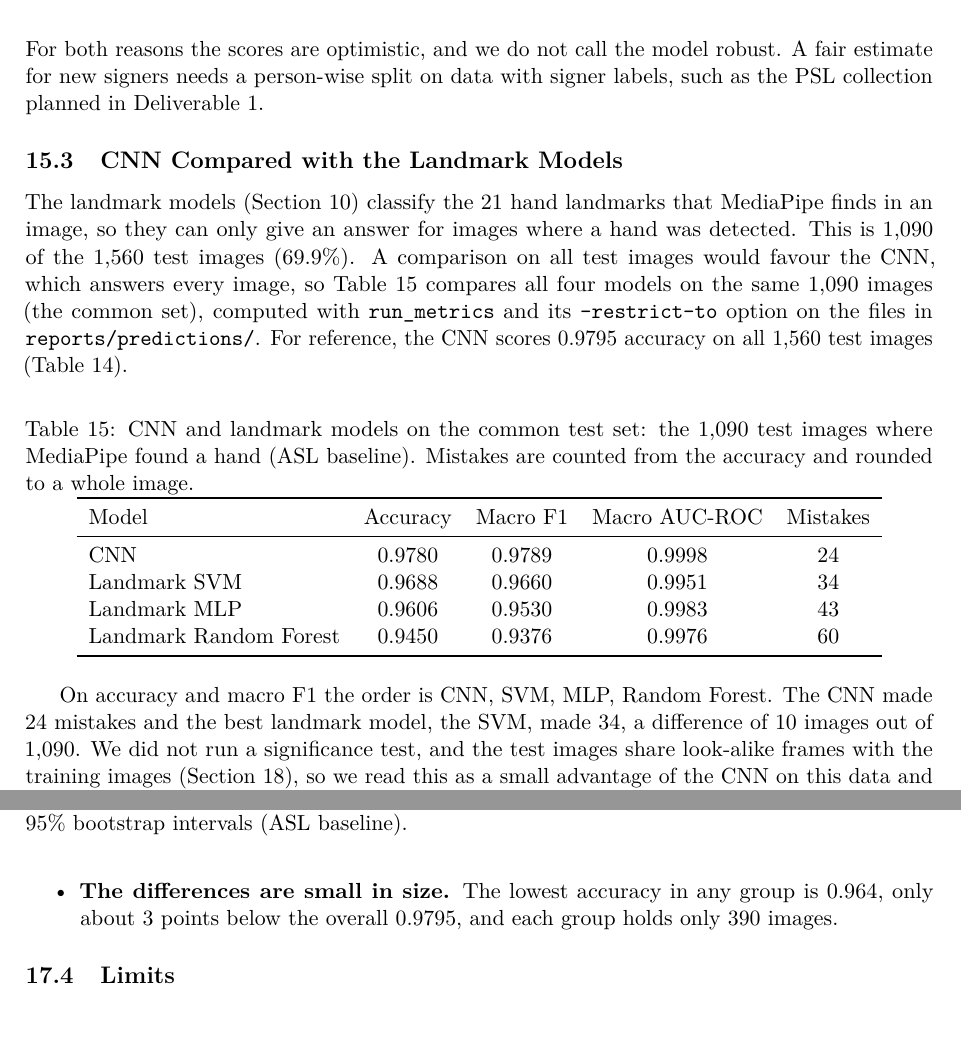
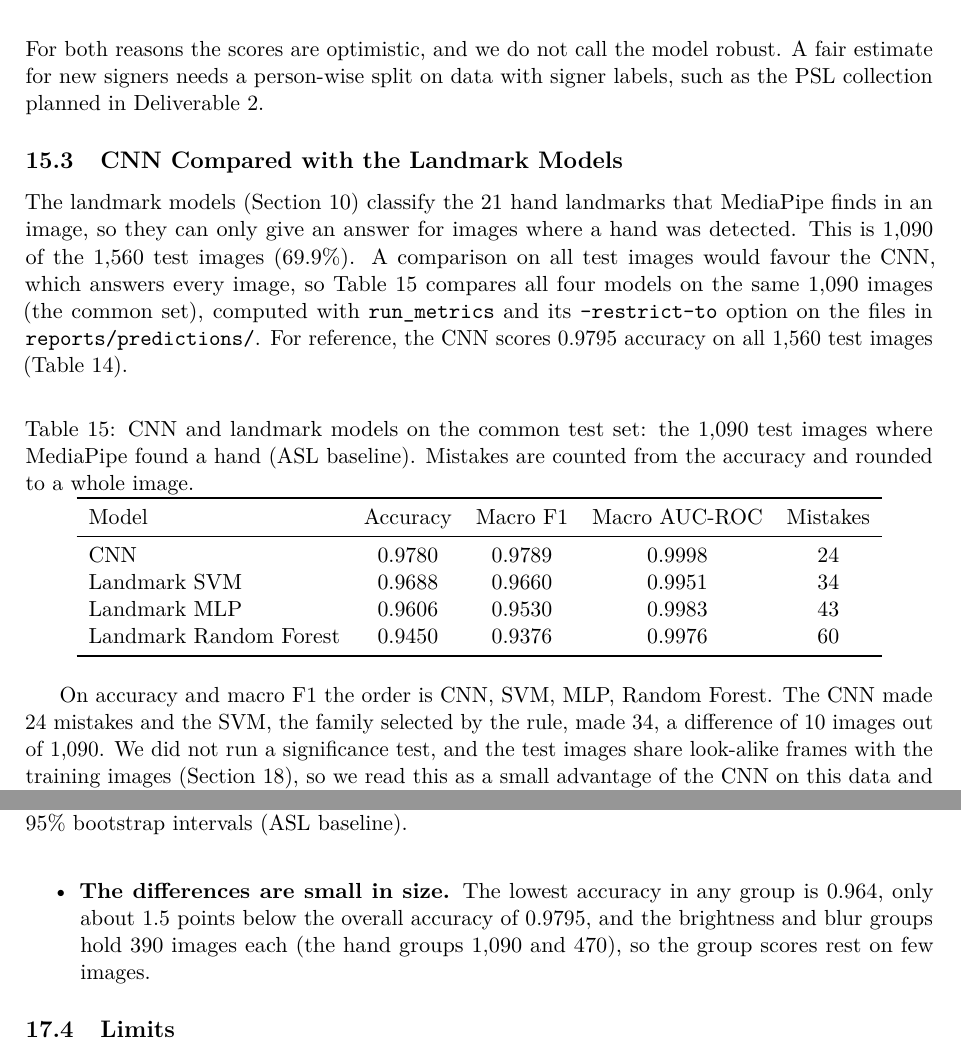
Before and after one commit to anasrashid369/signbridge-pk, a LaTeX document (docs/report/main.tex, which reads docs/report/sections/bias_check.tex, docs/report/sections/results.tex): two parts of pages 39 and 44 of 47, joined at a grey line, cut so that both start at the same text, the shorter picture padded with empty space. Compiled offline with pdfLaTeX.

Commit message:
docs(report): fix the SVM wording, the deliverable number and two group figures

```diff
--- a/docs/report/sections/bias_check.tex
+++ b/docs/report/sections/bias_check.tex
@@ -40,7 +40,7 @@ The check is run by \texttt{src/signbridge/evaluation/bias.py} on the CNN predic
 \begin{itemize}
   \item \textbf{Blur and hand detection show no clear difference.} The accuracy of the four blur groups lies between 0.969 and 0.985 and their intervals overlap. Images where no hand was found (30\% of the test split) score 0.983 against 0.978 for images where one was found, which is within the uncertainty.
   \item \textbf{Brightness shows a small pattern.} The two middle brightness groups scored higher (0.995 and 0.987) than the darkest (0.972) and the brightest (0.964) groups. The intervals of the second and fourth group do not overlap, but we did not run a significance test, the intervals are too narrow for the reason given above, and we looked at three properties, so a difference of this size could be chance. We read it as a possible weakness at the brightness extremes that is worth checking with more data, not as a finding.
-  \item \textbf{The differences are small in size.} The lowest accuracy in any group is 0.964, only about 3 points below the overall 0.9795, and each group holds only 390 images.
+  \item \textbf{The differences are small in size.} The lowest accuracy in any group is 0.964, only about 1.5 points below the overall accuracy of 0.9795, and the brightness and blur groups hold 390 images each (the hand groups 1{,}090 and 470), so the group scores rest on few images.
 \end{itemize}
 
 \subsection{Limits}
--- a/docs/report/sections/results.tex
+++ b/docs/report/sections/results.tex
@@ -37,7 +37,7 @@ The two figures below show the nine epochs of the final CNN run. Training loss f
 \subsection{How to Read These Scores}
 \label{sec:read-scores}
 
-The scores are close to 100\%, and they should not be read as the accuracy the system would have on new people. The ASL images are frames from short recordings, and our split removes only the nearest duplicates, so many validation and test images have a very similar training image of the same letter (Section~\ref{sec:limitations}): 20.3\% of the test images have a same-class training image within 4 bits of the image hash, 47.2\% within 6 bits and 70.0\% within 8 bits. The dataset also has no signer identifiers, so we cannot tell whether the same people appear in training and test. For both reasons the scores are optimistic, and we do not call the model robust. A fair estimate for new signers needs a person-wise split on data with signer labels, such as the PSL collection planned in Deliverable~1.
+The scores are close to 100\%, and they should not be read as the accuracy the system would have on new people. The ASL images are frames from short recordings, and our split removes only the nearest duplicates, so many validation and test images have a very similar training image of the same letter (Section~\ref{sec:limitations}): 20.3\% of the test images have a same-class training image within 4 bits of the image hash, 47.2\% within 6 bits and 70.0\% within 8 bits. The dataset also has no signer identifiers, so we cannot tell whether the same people appear in training and test. For both reasons the scores are optimistic, and we do not call the model robust. A fair estimate for new signers needs a person-wise split on data with signer labels, such as the PSL collection planned in Deliverable~2.
 
 \subsection{CNN Compared with the Landmark Models}
 
@@ -59,7 +59,7 @@ The landmark models (Section~\ref{sec:landmark-models}) classify the 21 hand lan
   \end{tabular}
 \end{table}
 
-On accuracy and macro F1 the order is CNN, SVM, MLP, Random Forest. The CNN made 24 mistakes and the best landmark model, the SVM, made 34, a difference of 10 images out of 1{,}090. We did not run a significance test, and the test images share look-alike frames with the training images (Section~\ref{sec:limitations}), so we read this as a small advantage of the CNN on this data and not as proof that it is the better method. The order by AUC-ROC differs: the MLP (0.9983) is above the SVM (0.9951) although it has a lower accuracy, which means its probability scores rank the letters well but its top answer is more often wrong. AUC-ROC is close to 1 for all four models, so it separates them less than accuracy does.
+On accuracy and macro F1 the order is CNN, SVM, MLP, Random Forest. The CNN made 24 mistakes and the SVM, the family selected by the rule, made 34, a difference of 10 images out of 1{,}090. We did not run a significance test, and the test images share look-alike frames with the training images (Section~\ref{sec:limitations}), so we read this as a small advantage of the CNN on this data and not as proof that it is the better method. The order by AUC-ROC differs: the MLP (0.9983) is above the SVM (0.9951) although it has a lower accuracy, which means its probability scores rank the letters well but its top answer is more often wrong. AUC-ROC is close to 1 for all four models, so it separates them less than accuracy does.
 
 The landmark models also have a practical limit that the table hides: for the 470 test images (30.1\%) where no hand was detected they give no answer, whereas the CNN scores 0.983 accuracy on those images (Section~\ref{sec:bias-check}).
 
```
